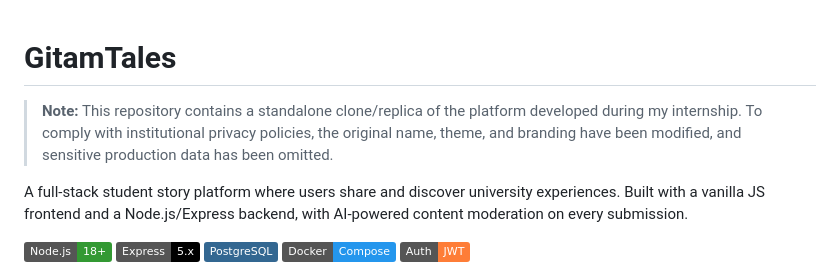
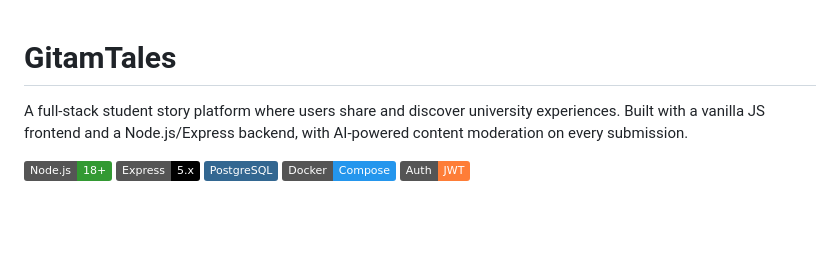
Before and after one commit to vaishnaviiii96/gitam-tales, a Markdown page: README.md, the part around the change. Drawn GitHub-style; badges without logos; blank space fills up the shorter version.

```diff
--- a/README.md
+++ b/README.md
@@ -1,6 +1,4 @@
 # GitamTales
-
-> **Note:** This repository contains a standalone clone/replica of the platform developed during my internship. To comply with institutional privacy policies, the original name, theme, and branding have been modified, and sensitive production data has been omitted.
 
 A full-stack student story platform where users share and discover university experiences. Built with a vanilla JS frontend and a Node.js/Express backend, with AI-powered content moderation on every submission.
 
```
